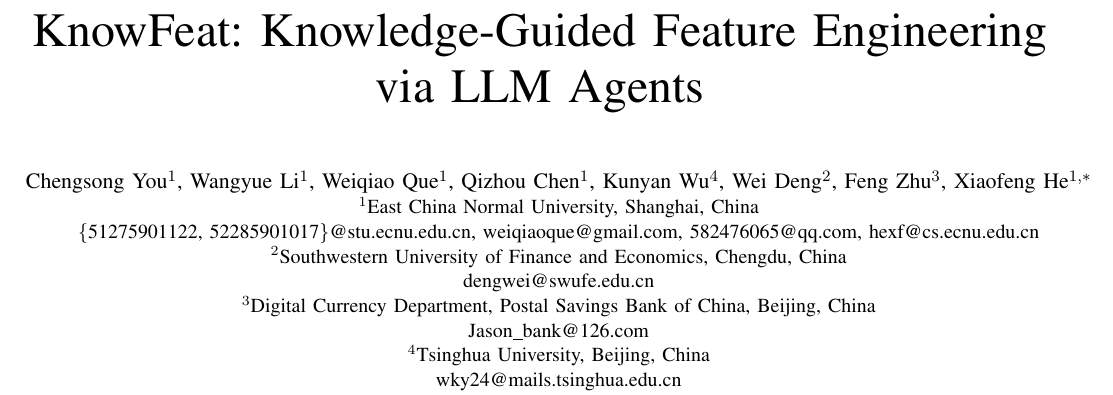
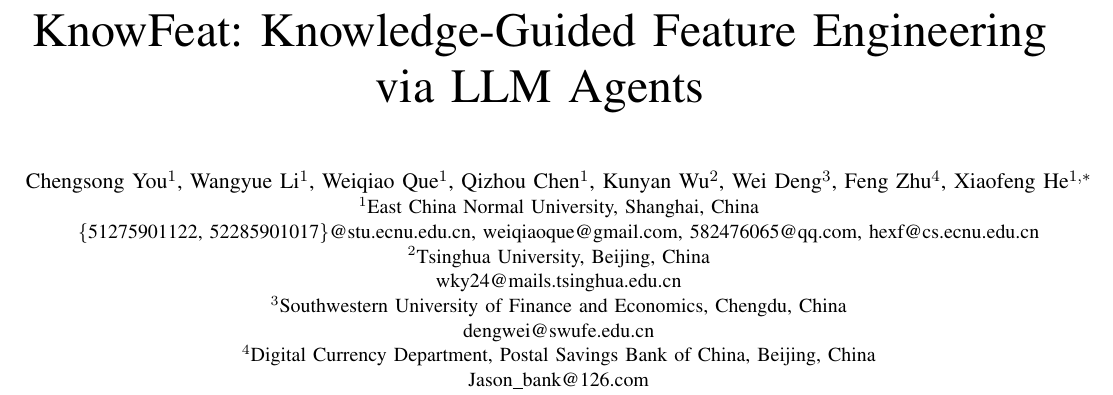
Before and after one commit to youchengsong/large-llm-create-feature, a LaTeX paper (paper/main.tex): part of page 1 of 11, cut so that both start at the same text. Compiled offline with pdfLaTeX; a missing font is replaced by an installed copy or a similar font; a LaTeX package or settings file that is missing is left out.

Commit message:
reorder affiliation numbers to match author appearance order
Co-Authored-By: Claude Opus 4.6 <noreply@anthropic.com>

```diff
--- a/paper/main.tex
+++ b/paper/main.tex
@@ -47,18 +47,18 @@
 Wangyue Li$^{1}$,
 Weiqiao Que$^{1}$,
 Qizhou Chen$^{1}$,
-Kunyan Wu$^{4}$,
-Wei Deng$^{2}$,
-Feng Zhu$^{3}$,
+Kunyan Wu$^{2}$,
+Wei Deng$^{3}$,
+Feng Zhu$^{4}$,
 Xiaofeng He$^{1,*}$\thanks{$^{*}$Corresponding author.}}
 \IEEEauthorblockA{$^{1}$East China Normal University, Shanghai, China\\
 \{51275901122, 52285901017\}@stu.ecnu.edu.cn, weiqiaoque@gmail.com, 582476065@qq.com, hexf@cs.ecnu.edu.cn}
-\IEEEauthorblockA{$^{2}$Southwestern University of Finance and Economics, Chengdu, China\\
+\IEEEauthorblockA{$^{2}$Tsinghua University, Beijing, China\\
+wky24@mails.tsinghua.edu.cn}
+\IEEEauthorblockA{$^{3}$Southwestern University of Finance and Economics, Chengdu, China\\
 dengwei@swufe.edu.cn}
-\IEEEauthorblockA{$^{3}$Digital Currency Department, Postal Savings Bank of China, Beijing, China\\
+\IEEEauthorblockA{$^{4}$Digital Currency Department, Postal Savings Bank of China, Beijing, China\\
 \href{mailto:Jason_bank@126.com}{Jason\_bank@126.com}}
-\IEEEauthorblockA{$^{4}$Tsinghua University, Beijing, China\\
-wky24@mails.tsinghua.edu.cn}
 }
 
 \maketitle
```
